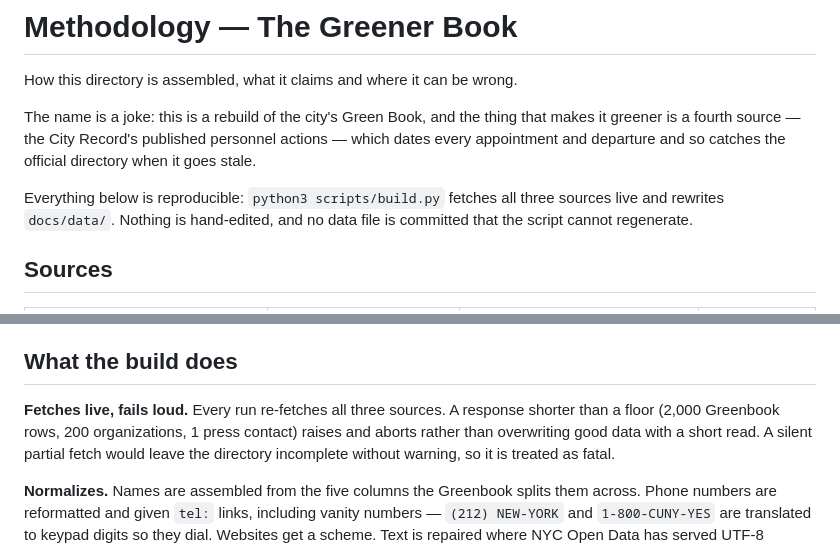
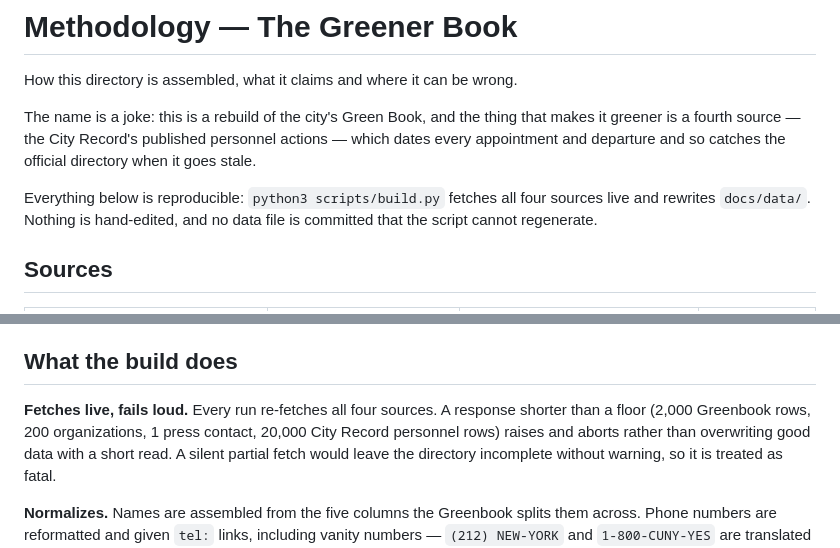
Before and after one commit to joshgreenman1973/nyc-green-book, a Markdown page: METHODOLOGY.md, 2 parts joined by grey strips. GitHub-like rendering.

Commit message:
Fix factual mismatches in page copy
Corrected counts, dates, sources and claims that disagreed with each
project's own data or with primary sources. Evidence for each change
is logged in the review notes.

Co-Authored-By: Claude Opus 5.5 <noreply@anthropic.com>

```diff
--- a/METHODOLOGY.md
+++ b/METHODOLOGY.md
@@ -7,7 +7,7 @@ that makes it greener is a fourth source — the City Record's
 published personnel actions — which dates every appointment and departure and so
 catches the official directory when it goes stale.
 
-Everything below is reproducible: `python3 scripts/build.py` fetches all three
+Everything below is reproducible: `python3 scripts/build.py` fetches all four
 sources live and rewrites `docs/data/`. Nothing is hand-edited, and no data file
 is committed that the script cannot regenerate.
 
@@ -32,8 +32,8 @@ York City government, the city's own directory cannot help you.
 
 ## What the build does
 
-**Fetches live, fails loud.** Every run re-fetches all three sources. A response
-shorter than a floor (2,000 Greenbook rows, 200 organizations, 1 press contact)
+**Fetches live, fails loud.** Every run re-fetches all four sources. A response
+shorter than a floor (2,000 Greenbook rows, 200 organizations, 1 press contact, 20,000 City Record personnel rows)
 raises and aborts rather than overwriting good data with a short read. A silent
 partial fetch would leave the directory incomplete without warning, so it is
 treated as fatal.
```
Also changed, not shown: README.md (+1 -1 lines).
